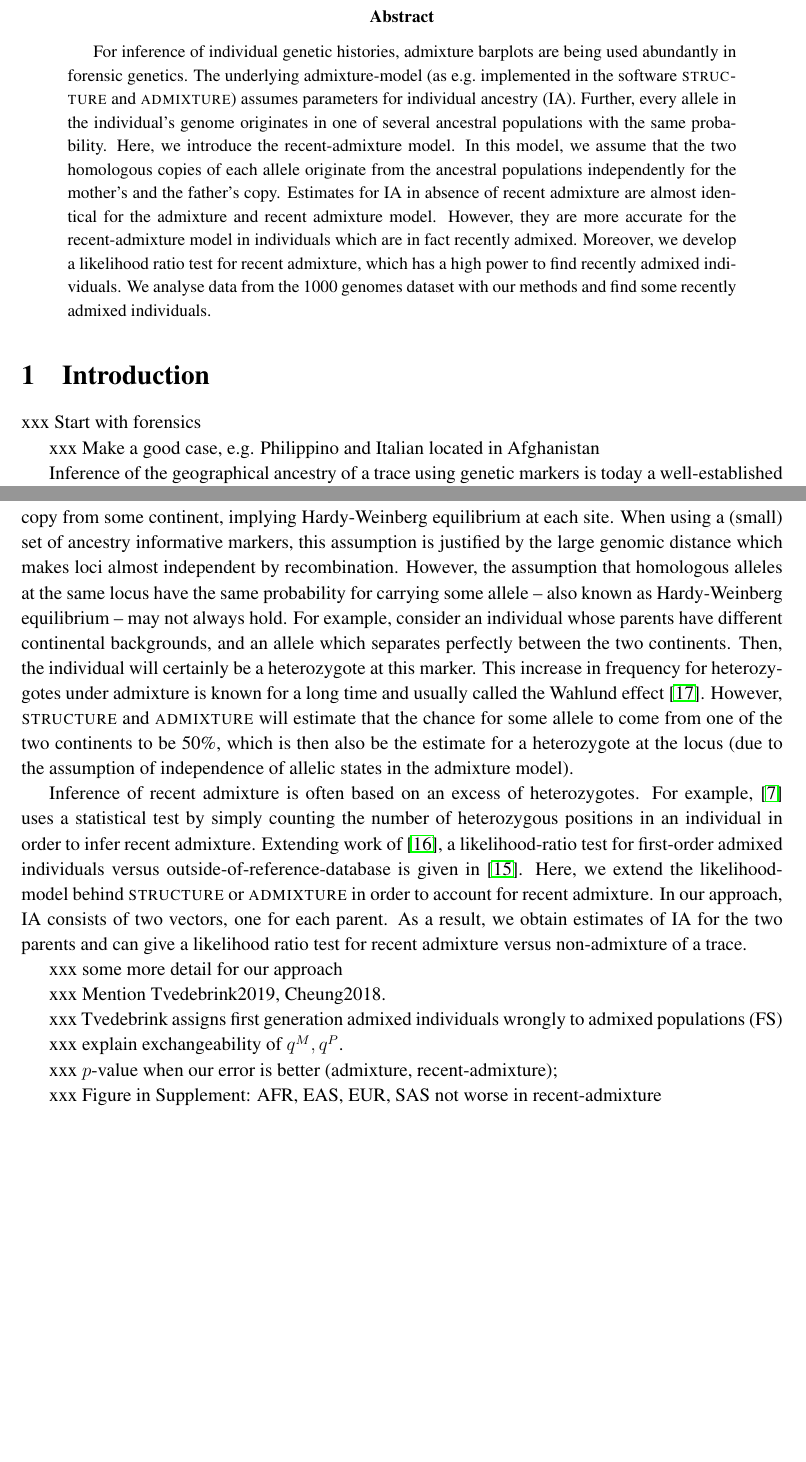
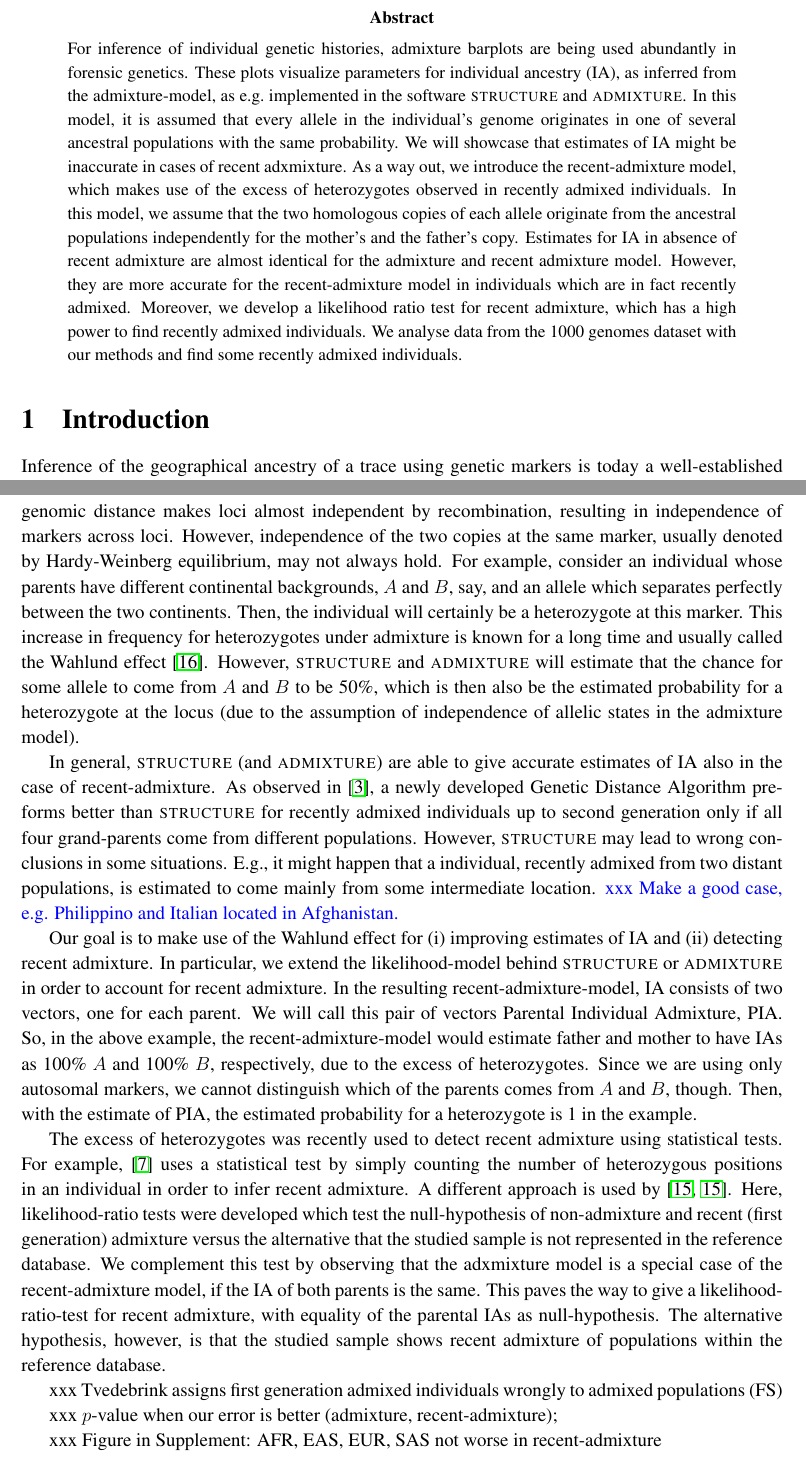
Before and after one commit to pfaffelh/recent-admixture-manuscript, a LaTeX paper (main.tex): two parts of pages 1 and 2 of 23, joined at a grey line, cut so that both start at the same text, the shorter picture padded with empty space. Compiled offline with pdfLaTeX.

Commit message:
update PP

```diff
--- a/main.tex
+++ b/main.tex
@@ -85,30 +85,31 @@
 \maketitle
 
 \begin{abstract}
+  \noindent
   For inference of individual genetic histories, admixture barplots
-  are being used abundantly in forensic genetics. The underlying
-  admixture-model (as e.g.\ implemented in the software {\sc
-    structure} and {\sc admixture}) assumes parameters for individual
-  ancestry (IA). Further, every allele in the individual's genome
-  originates in one of several ancestral populations with the same
-  probability. Here, we introduce the recent-admixture model. In this
-  model, we assume that the two homologous copies of each allele
-  originate from the ancestral populations independently for the
-  mother's and the father's copy. Estimates for IA in absence of
-  recent admixture are almost identical for the admixture and recent
-  admixture model. However, they are more accurate for the
-  recent-admixture model in individuals which are in fact recently
-  admixed.  Moreover, we develop a likelihood ratio test for recent
-  admixture, which has a high power to find recently admixed
-  individuals. We analyse data from the 1000 genomes dataset with our
-  methods and find some recently admixed individuals.
+  are being used abundantly in forensic genetics. These plots
+  visualize parameters for individual ancestry (IA), as inferred from
+  the admixture-model, as e.g.\ implemented in the software {\sc
+    structure} and {\sc admixture}. In this model, it is assumed that
+  every allele in the individual's genome originates in one of several
+  ancestral populations with the same probability. We will showcase
+  that estimates of IA might be inaccurate in cases of recent
+  adxmixture. As a way out, we introduce the recent-admixture model,
+  which makes use of the excess of heterozygotes observed in recently
+  admixed individuals. In this model, we assume that the two
+  homologous copies of each allele originate from the ancestral
+  populations independently for the mother's and the father's
+  copy. Estimates for IA in absence of recent admixture are almost
+  identical for the admixture and recent admixture model. However,
+  they are more accurate for the recent-admixture model in individuals
+  which are in fact recently admixed. Moreover, we develop a
+  likelihood ratio test for recent admixture, which has a high power
+  to find recently admixed individuals. We analyse data from the 1000
+  genomes dataset with our methods and find some recently admixed
+  individuals.
 \end{abstract}
 
 \section{Introduction}
-xxx Start with forensics
-
-xxx Make a good case, e.g. Philippino and Italian located in
-Afghanistan
 
 Inference of the geographical ancestry of a trace using genetic
 markers is today a well-established research field in forensic
@@ -129,52 +130,71 @@ When using {\sc structure} or {\sc admixture} for estimating
 continental (or other scales of geography) IA of a trace, allelic
 frequencies for all continents from a reference database must be
 used. A main assumption for estimating IAs is that all allelic states
-have the same independent chance to share a copy from some continent,
-implying Hardy-Weinberg equilibrium at each site. When using a (small)
-set of ancestry informative markers, this assumption is justified by
-the large genomic distance which makes loci almost independent by
-recombination. However, the assumption that homologous alleles at the
-same locus have the same probability for carrying some allele -- also
-known as Hardy-Weinberg equilibrium -- may not always hold. For
-example, consider an individual whose parents have different
-continental backgrounds, and an allele which separates perfectly
-between the two continents. Then, the individual will certainly be a
-heterozygote at this marker.  This increase in frequency for
-heterozygotes under admixture is known for a long time and usually
-called the Wahlund effect \cite{Wahlund1928}.  However, {\sc
-  structure} and {\sc admixture} will estimate that the chance for
-some allele to come from one of the two continents to be 50\%, which
-is then also be the estimate for a heterozygote at the locus (due to
-the assumption of independence of allelic states in the admixture
-model).
+have the same independent chance to share a copy from some continent.
+When using a (small) set of ancestry informative markers, the large
+genomic distance makes loci almost independent by recombination,
+resulting in independence of markers across loci. However,
+independence of the two copies at the same marker, usually denoted by
+Hardy-Weinberg equilibrium, may not always hold. For example, consider
+an individual whose parents have different continental backgrounds,
+$A$ and $B$, say, and an allele which separates perfectly between the
+two continents. Then, the individual will certainly be a heterozygote
+at this marker. This increase in frequency for heterozygotes under
+admixture is known for a long time and usually called the Wahlund
+effect \cite{Wahlund1928}.  However, {\sc structure} and {\sc
+  admixture} will estimate that the chance for some allele to come
+from $A$ and $B$ to be 50\%, which is then also be the estimated
+probability for a heterozygote at the locus (due to the assumption of
+independence of allelic states in the admixture model).
 
-Inference of recent admixture is often based on an excess of
-heterozygotes. For example, \cite{McNevin2019} uses a statistical test
-by simply counting the number of heterozygous positions in an
-individual in order to infer recent admixture. Extending work of
-\cite{Tvedebrink2018a}, a likelihood-ratio test for first-order admixed
-individuals versus outside-of-reference-database is given in
-\cite{Tvedebrink2019}. Here, we extend the likelihood-model behind
-{\sc structure} or {\sc admixture} in order to account for recent
-admixture. In our approach, IA consists of two vectors, one for each
-parent. As a result, we obtain estimates of IA for the two parents and
-can give a likelihood ratio test for recent admixture versus
-non-admixture of a trace.
+In general, {\sc structure} (and {\sc admixture}) are able to give
+accurate estimates of IA also in the case of recent-admixture.  As
+observed in \cite{Cheung2018}, a newly developed Genetic Distance
+Algorithm preforms better than {\sc structure} for recently admixed
+individuals up to second generation only if all four grand-parents
+come from different populations. However, {\sc structure} may lead to
+wrong conclusions in some situations. E.g., it might happen that a
+individual, recently admixed from two distant populations, is
+estimated to come mainly from some intermediate location.
+{\color{blue} xxx Make a good case, e.g. Philippino and Italian
+  located in Afghanistan.}
 
-xxx some more detail for our approach
+Our goal is to make use of the Wahlund effect for (i) improving
+estimates of IA and (ii) detecting recent admixture.  In particular,
+we extend the likelihood-model behind {\sc structure} or {\sc
+  admixture} in order to account for recent admixture. In the
+resulting recent-admixture-model, IA consists of two vectors, one for
+each parent. We will call this pair of vectors Parental Individual
+Admixture, PIA. So, in the above example, the recent-admixture-model
+would estimate father and mother to have IAs as 100\% $A$ and 100\%
+$B$, respectively, due to the excess of heterozygotes.  Since we are
+using only autosomal markers, we cannot distinguish which of the
+parents comes from $A$ and $B$, though. Then, with the estimate of
+PIA, the estimated probability for a heterozygote is~1 in the example.
 
-xxx Mention Tvedebrink2019, Cheung2018.
+The excess of heterozygotes was recently used to detect recent
+admixture using statistical tests. For example, \cite{McNevin2019}
+uses a statistical test by simply counting the number of heterozygous
+positions in an individual in order to infer recent admixture. A
+different approach is used by \cite{Tvedebrink2018a,
+  Tvedebrink2018a}. Here, likelihood-ratio tests were developed which
+test the null-hypothesis of non-admixture and recent (first
+generation) admixture versus the alternative that the studied sample
+is not represented in the reference database. We complement this test
+by observing that the adxmixture model is a special case of the
+recent-admixture model, if the IA of both parents is the same. This
+paves the way to give a likelihood-ratio-test for recent admixture,
+with equality of the parental IAs as null-hypothesis. The alternative
+hypothesis, however, is that the studied sample shows recent admixture
+of populations within the reference database.
+
 
 xxx Tvedebrink assigns first generation admixed individuals wrongly to admixed populations (FS)
-
-xxx explain exchangeability of $q^M, q^P$.
 
 xxx $p$-value when our error is better (admixture, recent-admixture);
 
 xxx Figure in Supplement: AFR, EAS, EUR, SAS not worse in
 recent-admixture
-
-
 
 \section{Materials and Methods}
 \sloppy More details on the derivations in the admixture and
```
Also changed, not shown: main.tex (67 more changed lines).
